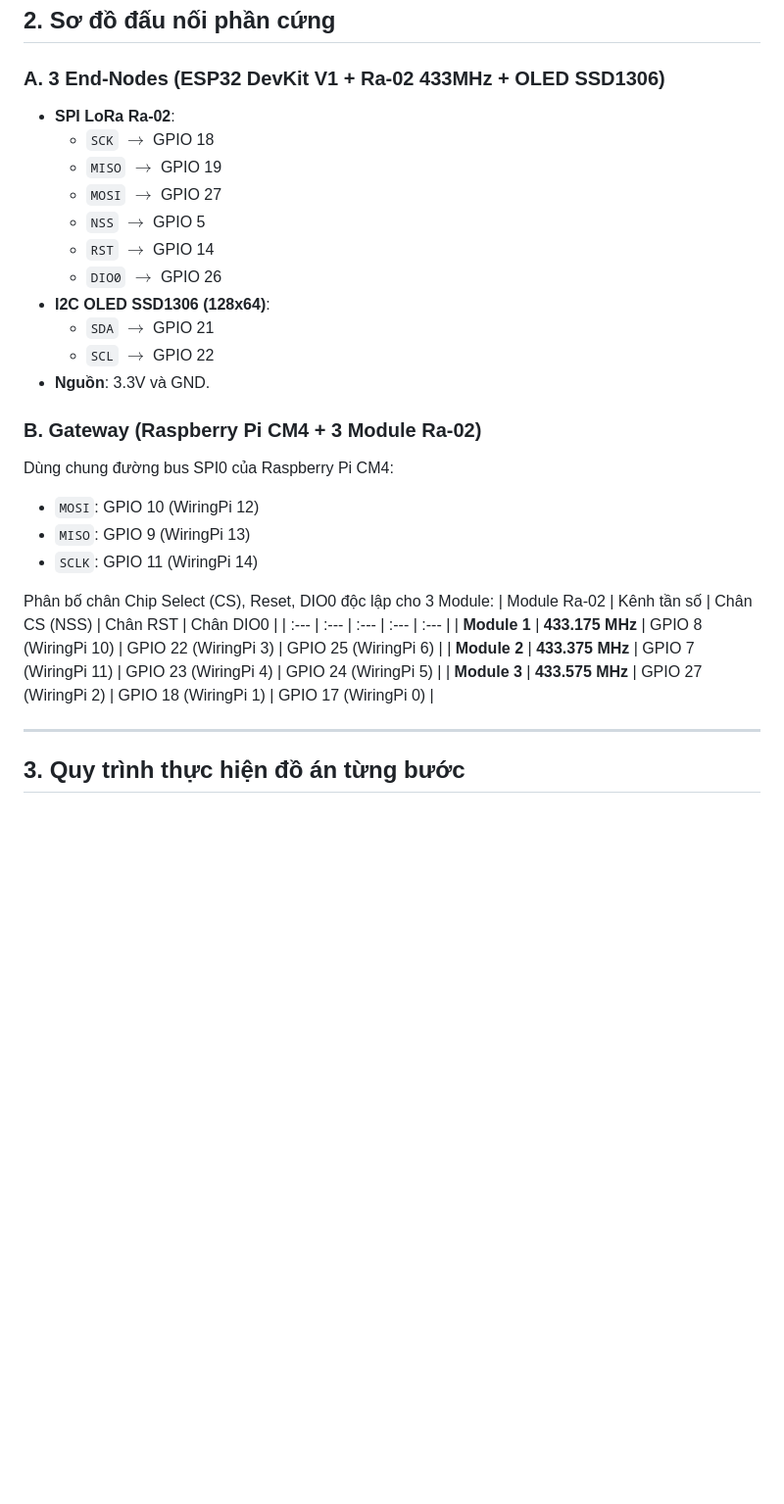
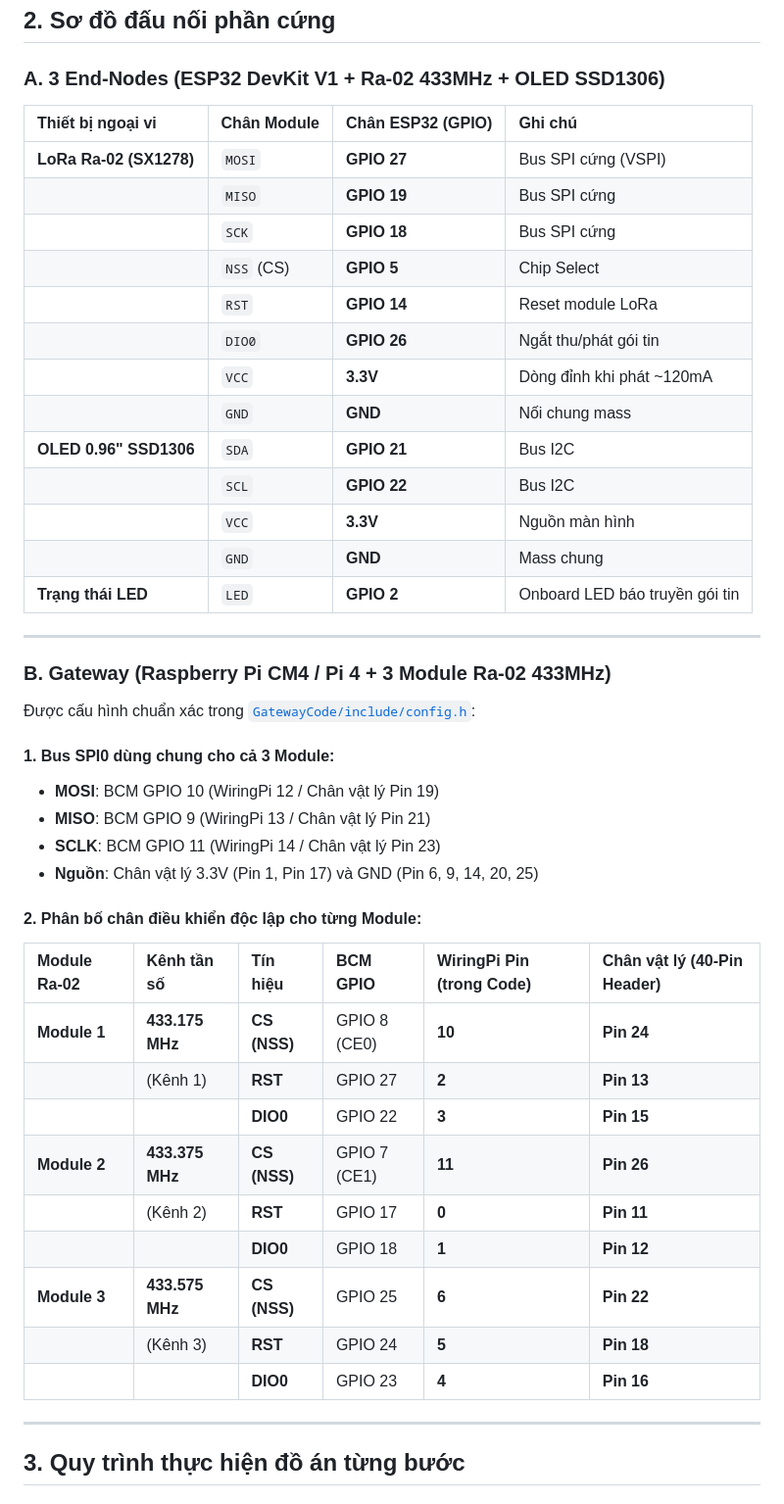
Before and after one commit to Brauuwu/LoRa_TinyML_Hopping, a Markdown page: README.md, the part around one of its changes. Shown at 98% size. Drawn GitHub-style; blank space fills up the shorter version.

```diff
--- a/README.md
+++ b/README.md
@@ -48,30 +52,48 @@ LoRa_TinyML_Hopping/
 ## 2. Sơ đồ đấu nối phần cứng
 
 ### A. 3 End-Nodes (ESP32 DevKit V1 + Ra-02 433MHz + OLED SSD1306)
-- **SPI LoRa Ra-02**:
-  - `SCK`  $\rightarrow$ GPIO 18
-  - `MISO` $\rightarrow$ GPIO 19
-  - `MOSI` $\rightarrow$ GPIO 27
-  - `NSS`  $\rightarrow$ GPIO 5
-  - `RST`  $\rightarrow$ GPIO 14
-  - `DIO0` $\rightarrow$ GPIO 26
-- **I2C OLED SSD1306 (128x64)**:
-  - `SDA` $\rightarrow$ GPIO 21
-  - `SCL` $\rightarrow$ GPIO 22
-- **Nguồn**: 3.3V và GND.
 
-### B. Gateway (Raspberry Pi CM4 + 3 Module Ra-02)
-Dùng chung đường bus SPI0 của Raspberry Pi CM4:
-- `MOSI`: GPIO 10 (WiringPi 12)
-- `MISO`: GPIO 9 (WiringPi 13)
-- `SCLK`: GPIO 11 (WiringPi 14)
+| Thiết bị ngoại vi | Chân Module | Chân ESP32 (GPIO) | Ghi chú |
+| :--- | :--- | :--- | :--- |
+| **LoRa Ra-02 (SX1278)** | `MOSI` | **GPIO 27** | Bus SPI cứng (VSPI) |
+| | `MISO` | **GPIO 19** | Bus SPI cứng |
+| | `SCK` | **GPIO 18** | Bus SPI cứng |
+| | `NSS` (CS) | **GPIO 5** | Chip Select |
+| | `RST` | **GPIO 14** | Reset module LoRa |
+| | `DIO0` | **GPIO 26** | Ngắt thu/phát gói tin |
+| | `VCC` | **3.3V** | Dòng đỉnh khi phát ~120mA |
+| | `GND` | **GND** | Nối chung mass |
+| **OLED 0.96" SSD1306** | `SDA` | **GPIO 21** | Bus I2C |
+| | `SCL` | **GPIO 22** | Bus I2C |
+| | `VCC` | **3.3V** | Nguồn màn hình |
+| | `GND` | **GND** | Mass chung |
+| **Trạng thái LED** | `LED` | **GPIO 2** | Onboard LED báo truyền gói tin |
 
-Phân bố chân Chip Select (CS), Reset, DIO0 độc lập cho 3 Module:
-| Module Ra-02 | Kênh tần số | Chân CS (NSS) | Chân RST | Chân DIO0 |
-| :--- | :--- | :--- | :--- | :--- |
-| **Module 1** | **433.175 MHz** | GPIO 8 (WiringPi 10) | GPIO 22 (WiringPi 3) | GPIO 25 (WiringPi 6) |
-| **Module 2** | **433.375 MHz** | GPIO 7 (WiringPi 11) | GPIO 23 (WiringPi 4) | GPIO 24 (WiringPi 5) |
-| **Module 3** | **433.575 MHz** | GPIO 27 (WiringPi 2) | GPIO 18 (WiringPi 1) | GPIO 17 (WiringPi 0) |
+---
+
+### B. Gateway (Raspberry Pi CM4 / Pi 4 + 3 Module Ra-02 433MHz)
+
+Được cấu hình chuẩn xác trong [`GatewayCode/include/config.h`](file:///e:/DATN/LoRa_TinyML_Hopping/GatewayCode/include/config.h):
+
+#### 1. Bus SPI0 dùng chung cho cả 3 Module:
+- **MOSI**: BCM GPIO 10 (WiringPi 12 / Chân vật lý Pin 19)
+- **MISO**: BCM GPIO 9  (WiringPi 13 / Chân vật lý Pin 21)
+- **SCLK**: BCM GPIO 11 (WiringPi 14 / Chân vật lý Pin 23)
+- **Nguồn**: Chân vật lý 3.3V (Pin 1, Pin 17) và GND (Pin 6, 9, 14, 20, 25)
+
+#### 2. Phân bố chân điều khiển độc lập cho từng Module:
+
+| Module Ra-02 | Kênh tần số | Tín hiệu | BCM GPIO | WiringPi Pin (trong Code) | Chân vật lý (40-Pin Header) |
+| :--- | :--- | :--- | :--- | :--- | :--- |
+| **Module 1** | **433.175 MHz** | **CS (NSS)** | GPIO 8 (CE0) | **10** | **Pin 24** |
+| | (Kênh 1) | **RST** | GPIO 27 | **2** | **Pin 13** |
+| | | **DIO0** | GPIO 22 | **3** | **Pin 15** |
+| **Module 2** | **433.375 MHz** | **CS (NSS)** | GPIO 7 (CE1) | **11** | **Pin 26** |
+| | (Kênh 2) | **RST** | GPIO 17 | **0** | **Pin 11** |
+| | | **DIO0** | GPIO 18 | **1** | **Pin 12** |
+| **Module 3** | **433.575 MHz** | **CS (NSS)** | GPIO 25 | **6** | **Pin 22** |
+| | (Kênh 3) | **RST** | GPIO 24 | **5** | **Pin 18** |
+| | | **DIO0** | GPIO 23 | **4** | **Pin 16** |
 
 ---
 
```
Also changed, not shown: other parts of README.md (+12 -3 lines), TinyML/figures/figure10_performance_comparison.png (added), 12 other files.
